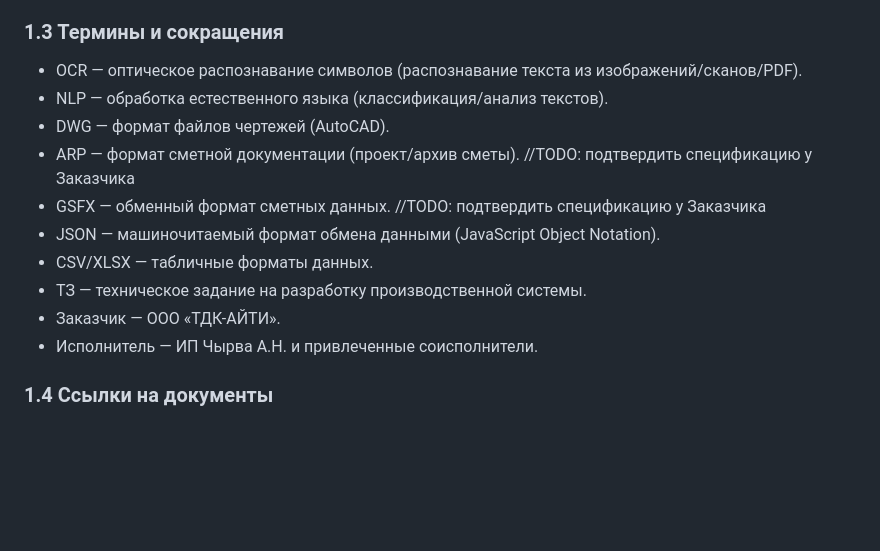
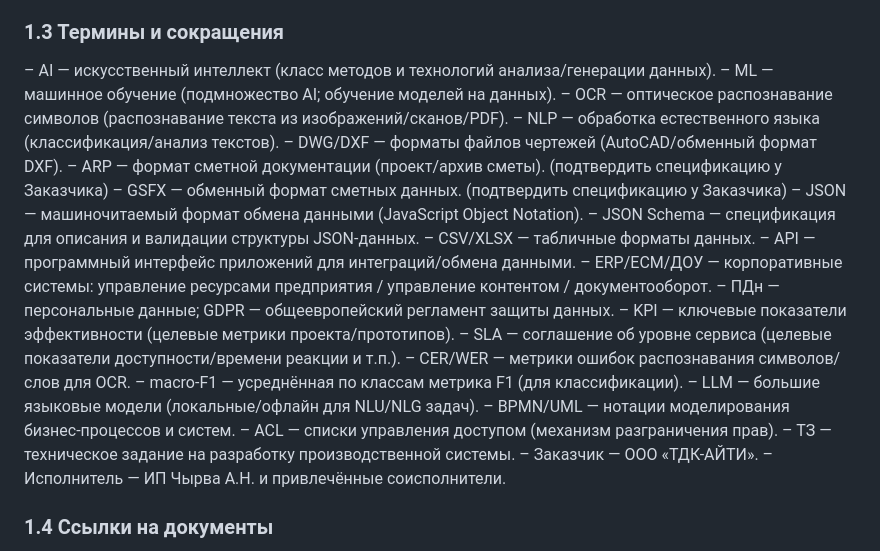
Before and after one commit to freewayspb/engineering_AI, a Markdown page: documentation/requirements/srs.md, the part around the change. Rendered like a GitHub page; blank space fills up the shorter version.

Commit message:
docs(draft): expand SRS glossary (terms and abbreviations) across repo

```diff
--- a/documentation/requirements/srs.md
+++ b/documentation/requirements/srs.md
@@ -20,16 +20,29 @@
 Результаты настоящего этапа включают рабочие прототипы по ключевым задачам и сформированное ТЗ для последующей разработки.
 
 ### 1.3 Термины и сокращения
-- OCR — оптическое распознавание символов (распознавание текста из изображений/сканов/PDF).
-- NLP — обработка естественного языка (классификация/анализ текстов).
-- DWG — формат файлов чертежей (AutoCAD).
-- ARP — формат сметной документации (проект/архив сметы). //TODO: подтвердить спецификацию у Заказчика
-- GSFX — обменный формат сметных данных. //TODO: подтвердить спецификацию у Заказчика
-- JSON — машиночитаемый формат обмена данными (JavaScript Object Notation).
-- CSV/XLSX — табличные форматы данных.
-- ТЗ — техническое задание на разработку производственной системы.
-- Заказчик — ООО «ТДК-АЙТИ».
-- Исполнитель — ИП Чырва А.Н. и привлеченные соисполнители.
+– AI — искусственный интеллект (класс методов и технологий анализа/генерации данных).
+– ML — машинное обучение (подмножество AI; обучение моделей на данных).
+– OCR — оптическое распознавание символов (распознавание текста из изображений/сканов/PDF).
+– NLP — обработка естественного языка (классификация/анализ текстов).
+– DWG/DXF — форматы файлов чертежей (AutoCAD/обменный формат DXF).
+– ARP — формат сметной документации (проект/архив сметы). (подтвердить спецификацию у Заказчика)
+– GSFX — обменный формат сметных данных. (подтвердить спецификацию у Заказчика)
+– JSON — машиночитаемый формат обмена данными (JavaScript Object Notation).
+– JSON Schema — спецификация для описания и валидации структуры JSON‑данных.
+– CSV/XLSX — табличные форматы данных.
+– API — программный интерфейс приложений для интеграций/обмена данными.
+– ERP/ECM/ДОУ — корпоративные системы: управление ресурсами предприятия / управление контентом / документооборот.
+– ПДн — персональные данные; GDPR — общеевропейский регламент защиты данных.
+– KPI — ключевые показатели эффективности (целевые метрики проекта/прототипов).
+– SLA — соглашение об уровне сервиса (целевые показатели доступности/времени реакции и т.п.).
+– CER/WER — метрики ошибок распознавания символов/слов для OCR.
+– macro‑F1 — усреднённая по классам метрика F1 (для классификации).
+– LLM — большие языковые модели (локальные/офлайн для NLU/NLG задач).
+– BPMN/UML — нотации моделирования бизнес‑процессов и систем.
+– ACL — списки управления доступом (механизм разграничения прав).
+– ТЗ — техническое задание на разработку производственной системы.
+– Заказчик — ООО «ТДК-АЙТИ».
+– Исполнитель — ИП Чырва А.Н. и привлечённые соисполнители.
 
 ### 1.4 Ссылки на документы
 - Договор №24/25 от 30.09.2025.
```
